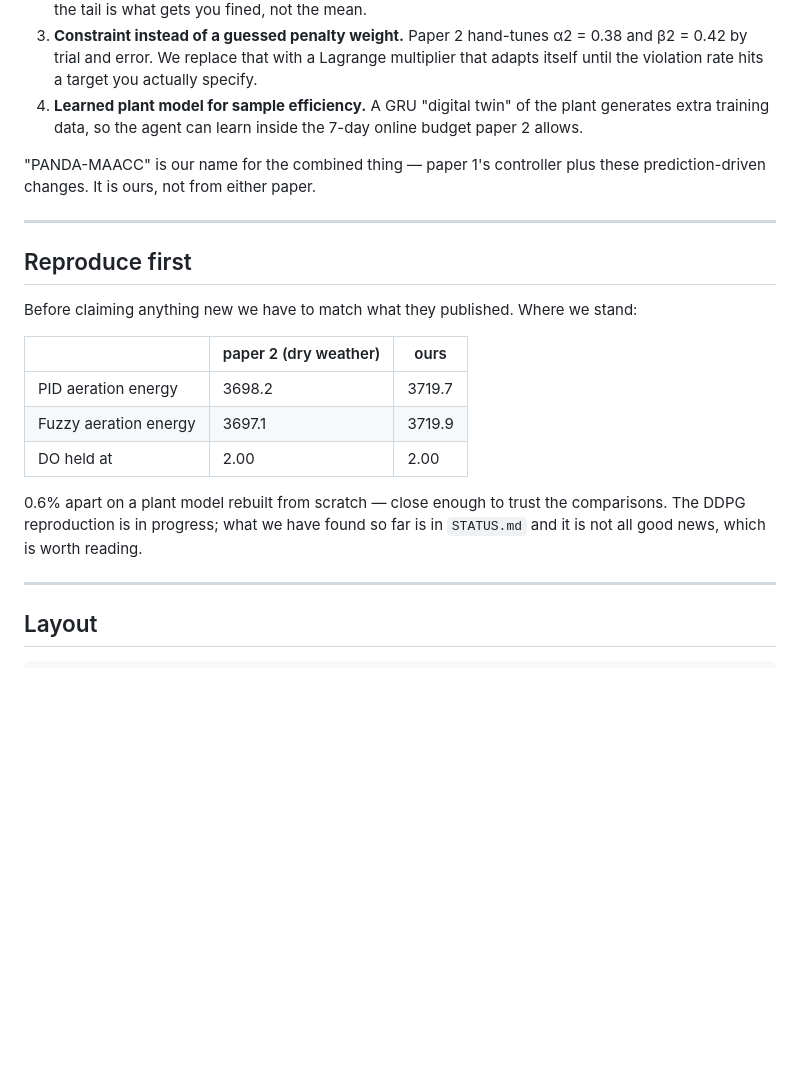
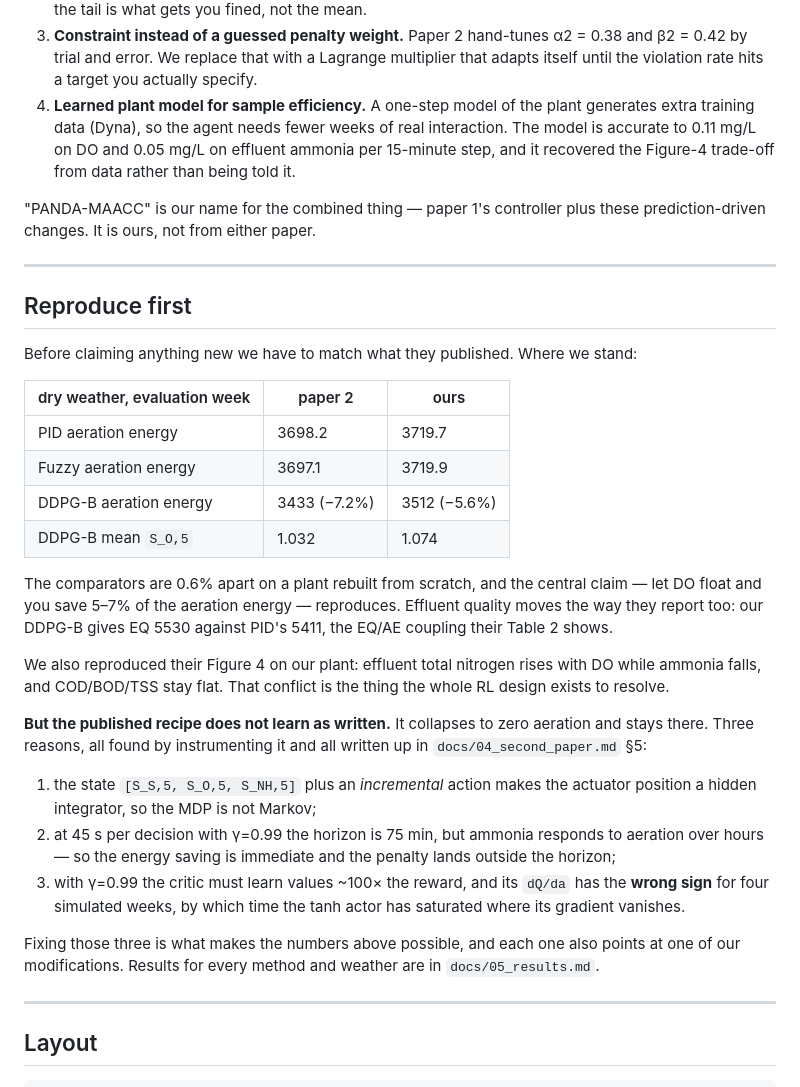
Before and after one commit to Amritha902/water_resource, a Markdown page: README.md, the part around the change. Drawn GitHub-style; blank space fills up the shorter version.

Commit message:
README: the reproduction numbers and the three reasons it needed fixing

```diff
--- a/README.md
+++ b/README.md
@@ -95,9 +95,11 @@ Concretely, four modifications (details in `docs/03_novelty.md`):
    α2 = 0.38 and β2 = 0.42 by trial and error. We replace that with a Lagrange
    multiplier that adapts itself until the violation rate hits a target you
    actually specify.
-4. **Learned plant model for sample efficiency.** A GRU "digital twin" of the
-   plant generates extra training data, so the agent can learn inside the 7-day
-   online budget paper 2 allows.
+4. **Learned plant model for sample efficiency.** A one-step model of the plant
+   generates extra training data (Dyna), so the agent needs fewer weeks of real
+   interaction. The model is accurate to 0.11 mg/L on DO and 0.05 mg/L on
+   effluent ammonia per 15-minute step, and it recovered the Figure-4 trade-off
+   from data rather than being told it.
 
 "PANDA-MAACC" is our name for the combined thing — paper 1's controller plus
 these prediction-driven changes. It is ours, not from either paper.
@@ -109,15 +111,38 @@ these prediction-driven changes. It is ours, not from either paper.
 Before claiming anything new we have to match what they published. Where we
 stand:
 
-| | paper 2 (dry weather) | ours |
+| dry weather, evaluation week | paper 2 | ours |
 |---|---|---|
 | PID aeration energy | 3698.2 | 3719.7 |
 | Fuzzy aeration energy | 3697.1 | 3719.9 |
-| DO held at | 2.00 | 2.00 |
+| DDPG-B aeration energy | 3433 (−7.2%) | 3512 (−5.6%) |
+| DDPG-B mean `S_O,5` | 1.032 | 1.074 |
 
-0.6% apart on a plant model rebuilt from scratch — close enough to trust the
-comparisons. The DDPG reproduction is in progress; what we have found so far is
-in `STATUS.md` and it is not all good news, which is worth reading.
+The comparators are 0.6% apart on a plant rebuilt from scratch, and the central
+claim — let DO float and you save 5–7% of the aeration energy — reproduces.
+Effluent quality moves the way they report too: our DDPG-B gives EQ 5530
+against PID's 5411, the EQ/AE coupling their Table 2 shows.
+
+We also reproduced their Figure 4 on our plant: effluent total nitrogen rises
+with DO while ammonia falls, and COD/BOD/TSS stay flat. That conflict is the
+thing the whole RL design exists to resolve.
+
+**But the published recipe does not learn as written.** It collapses to zero
+aeration and stays there. Three reasons, all found by instrumenting it and all
+written up in `docs/04_second_paper.md` §5:
+
+1. the state `[S_S,5, S_O,5, S_NH,5]` plus an *incremental* action makes the
+   actuator position a hidden integrator, so the MDP is not Markov;
+2. at 45 s per decision with γ=0.99 the horizon is 75 min, but ammonia responds
+   to aeration over hours — so the energy saving is immediate and the penalty
+   lands outside the horizon;
+3. with γ=0.99 the critic must learn values ~100× the reward, and its `dQ/da`
+   has the **wrong sign** for four simulated weeks, by which time the tanh actor
+   has saturated where its gradient vanishes.
+
+Fixing those three is what makes the numbers above possible, and each one also
+points at one of our modifications. Results for every method and weather are in
+`docs/05_results.md`.
 
 ---
 
```
